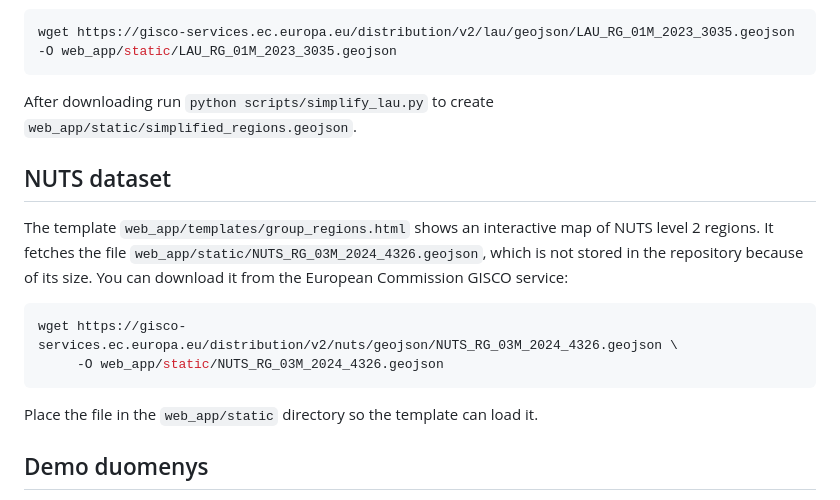
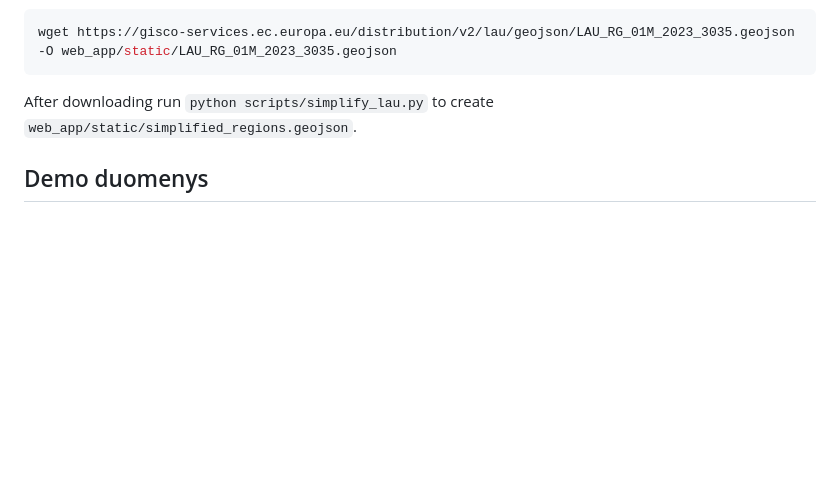
Before and after one commit to adkiw/work2, a Markdown page: README.md, the part around the change. Rendered like a GitHub page; blank space fills up the shorter version.

Commit message:
Revert "Add NUTS dataset instructions"

````diff
--- a/README.md
+++ b/README.md
@@ -106,20 +106,6 @@ wget https://gisco-services.ec.europa.eu/distribution/v2/lau/geojson/LAU_RG_01M_
 
 After downloading run `python scripts/simplify_lau.py` to create `web_app/static/simplified_regions.geojson`.
 
-## NUTS dataset
-
-The template `web_app/templates/group_regions.html` shows an interactive map of
-NUTS level 2 regions. It fetches the file
-`web_app/static/NUTS_RG_03M_2024_4326.geojson`, which is not stored in the
-repository because of its size. You can download it from the European
-Commission GISCO service:
-
-```bash
-wget https://gisco-services.ec.europa.eu/distribution/v2/nuts/geojson/NUTS_RG_03M_2024_4326.geojson \
-     -O web_app/static/NUTS_RG_03M_2024_4326.geojson
-```
-
-Place the file in the `web_app/static` directory so the template can load it.
 
 ## Demo duomenys
 
````
